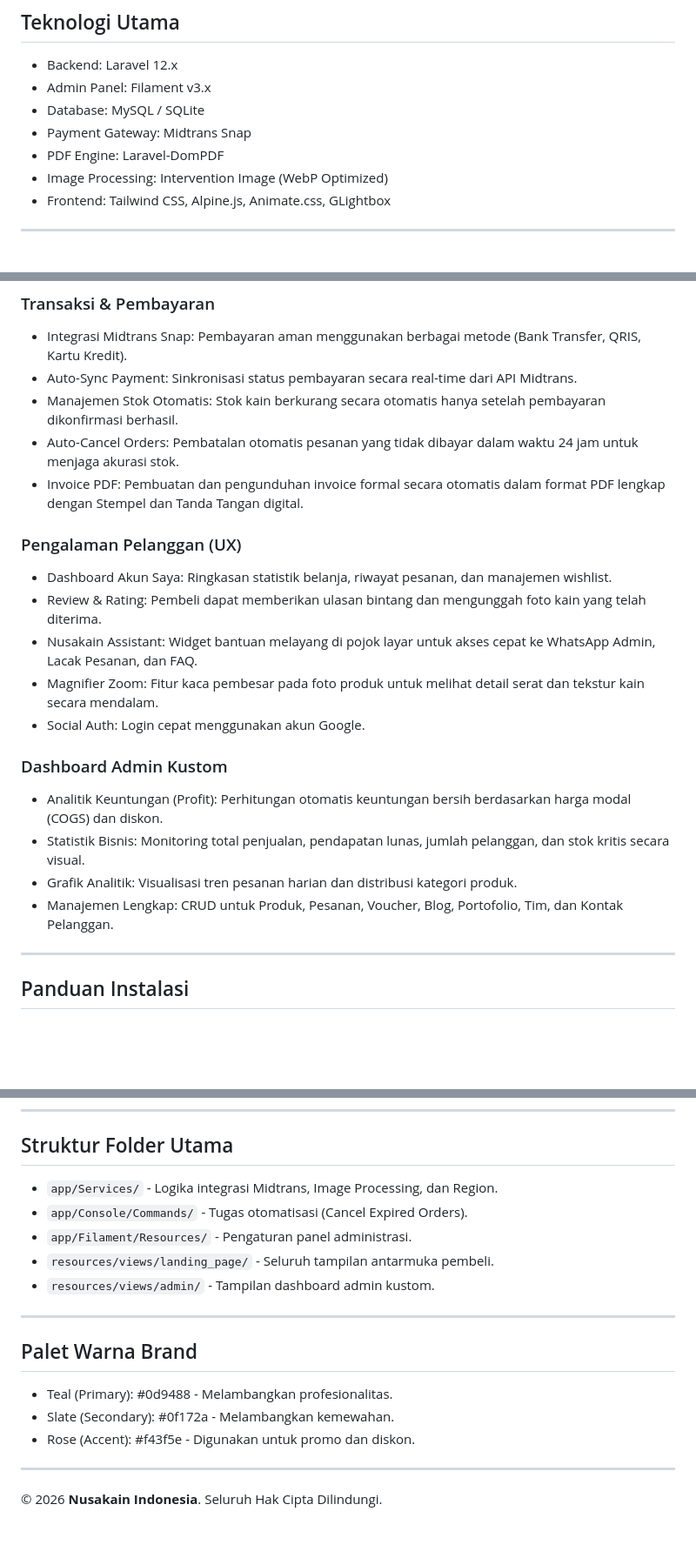
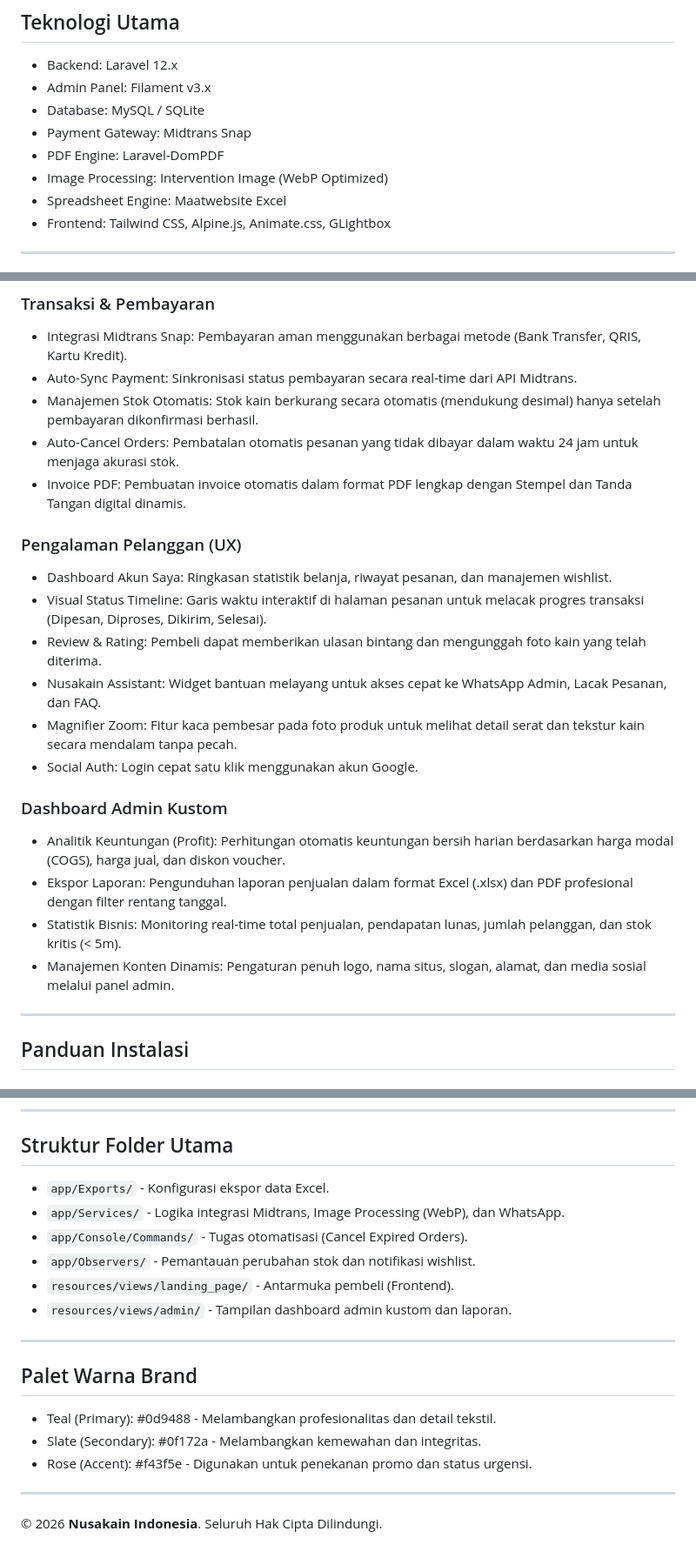
Before and after one commit to Ryswanmf/NusaKain, a Markdown page: README.md, 3 parts joined by grey strips. Shown at 87% size. Drawn GitHub-style; blank space fills up the shorter version.

Commit message:
perbaikian

```diff
--- a/README.md
+++ b/README.md
@@ -17,6 +17,7 @@ Nusakain adalah platform E-commerce dan Portofolio modern yang dirancang khusus
 - Payment Gateway: Midtrans Snap
 - PDF Engine: Laravel-DomPDF
 - Image Processing: Intervention Image (WebP Optimized)
+- Spreadsheet Engine: Maatwebsite Excel
 - Frontend: Tailwind CSS, Alpine.js, Animate.css, GLightbox
 
 ---
@@ -32,22 +33,23 @@ Nusakain adalah platform E-commerce dan Portofolio modern yang dirancang khusus
 ### Transaksi & Pembayaran
 - Integrasi Midtrans Snap: Pembayaran aman menggunakan berbagai metode (Bank Transfer, QRIS, Kartu Kredit).
 - Auto-Sync Payment: Sinkronisasi status pembayaran secara real-time dari API Midtrans.
-- Manajemen Stok Otomatis: Stok kain berkurang secara otomatis hanya setelah pembayaran dikonfirmasi berhasil.
+- Manajemen Stok Otomatis: Stok kain berkurang secara otomatis (mendukung desimal) hanya setelah pembayaran dikonfirmasi berhasil.
 - Auto-Cancel Orders: Pembatalan otomatis pesanan yang tidak dibayar dalam waktu 24 jam untuk menjaga akurasi stok.
-- Invoice PDF: Pembuatan dan pengunduhan invoice formal secara otomatis dalam format PDF lengkap dengan Stempel dan Tanda Tangan digital.
+- Invoice PDF: Pembuatan invoice otomatis dalam format PDF lengkap dengan Stempel dan Tanda Tangan digital dinamis.
 
 ### Pengalaman Pelanggan (UX)
 - Dashboard Akun Saya: Ringkasan statistik belanja, riwayat pesanan, dan manajemen wishlist.
+- Visual Status Timeline: Garis waktu interaktif di halaman pesanan untuk melacak progres transaksi (Dipesan, Diproses, Dikirim, Selesai).
 - Review & Rating: Pembeli dapat memberikan ulasan bintang dan mengunggah foto kain yang telah diterima.
-- Nusakain Assistant: Widget bantuan melayang di pojok layar untuk akses cepat ke WhatsApp Admin, Lacak Pesanan, dan FAQ.
-- Magnifier Zoom: Fitur kaca pembesar pada foto produk untuk melihat detail serat dan tekstur kain secara mendalam.
-- Social Auth: Login cepat menggunakan akun Google.
+- Nusakain Assistant: Widget bantuan melayang untuk akses cepat ke WhatsApp Admin, Lacak Pesanan, dan FAQ.
+- Magnifier Zoom: Fitur kaca pembesar pada foto produk untuk melihat detail serat dan tekstur kain secara mendalam tanpa pecah.
+- Social Auth: Login cepat satu klik menggunakan akun Google.
 
 ### Dashboard Admin Kustom
-- Analitik Keuntungan (Profit): Perhitungan otomatis keuntungan bersih berdasarkan harga modal (COGS) dan diskon.
-- Statistik Bisnis: Monitoring total penjualan, pendapatan lunas, jumlah pelanggan, dan stok kritis secara visual.
-- Grafik Analitik: Visualisasi tren pesanan harian dan distribusi kategori produk.
-- Manajemen Lengkap: CRUD untuk Produk, Pesanan, Voucher, Blog, Portofolio, Tim, dan Kontak Pelanggan.
+- Analitik Keuntungan (Profit): Perhitungan otomatis keuntungan bersih harian berdasarkan harga modal (COGS), harga jual, dan diskon voucher.
+- Ekspor Laporan: Pengunduhan laporan penjualan dalam format Excel (.xlsx) dan PDF profesional dengan filter rentang tanggal.
+- Statistik Bisnis: Monitoring real-time total penjualan, pendapatan lunas, jumlah pelanggan, dan stok kritis (< 5m).
+- Manajemen Konten Dinamis: Pengaturan penuh logo, nama situs, slogan, alamat, dan media sosial melalui panel admin.
 
 ---
 
@@ -103,18 +105,19 @@ Untuk fitur Auto-Cancel Pesanan, tambahkan Cron Job berikut di server Anda:
 ---
 
 ## Struktur Folder Utama
-- `app/Services/` - Logika integrasi Midtrans, Image Processing, dan Region.
+- `app/Exports/` - Konfigurasi ekspor data Excel.
+- `app/Services/` - Logika integrasi Midtrans, Image Processing (WebP), dan WhatsApp.
 - `app/Console/Commands/` - Tugas otomatisasi (Cancel Expired Orders).
-- `app/Filament/Resources/` - Pengaturan panel administrasi.
-- `resources/views/landing_page/` - Seluruh tampilan antarmuka pembeli.
-- `resources/views/admin/` - Tampilan dashboard admin kustom.
+- `app/Observers/` - Pemantauan perubahan stok dan notifikasi wishlist.
+- `resources/views/landing_page/` - Antarmuka pembeli (Frontend).
+- `resources/views/admin/` - Tampilan dashboard admin kustom dan laporan.
 
 ---
 
 ## Palet Warna Brand
-- Teal (Primary): #0d9488 - Melambangkan profesionalitas.
-- Slate (Secondary): #0f172a - Melambangkan kemewahan.
-- Rose (Accent): #f43f5e - Digunakan untuk promo dan diskon.
+- Teal (Primary): #0d9488 - Melambangkan profesionalitas dan detail tekstil.
+- Slate (Secondary): #0f172a - Melambangkan kemewahan dan integritas.
+- Rose (Accent): #f43f5e - Digunakan untuk penekanan promo dan status urgensi.
 
 ---
 
```
